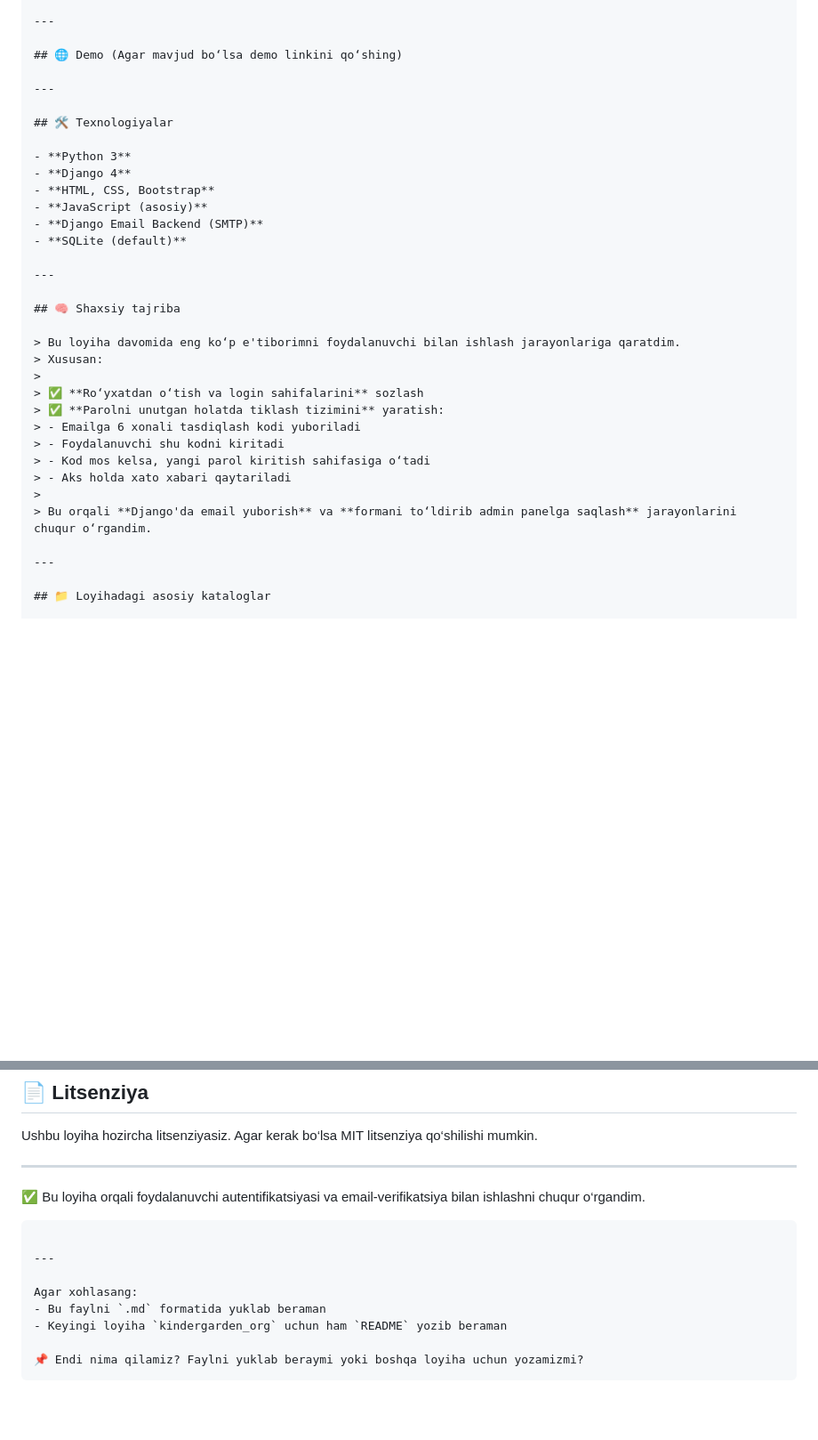
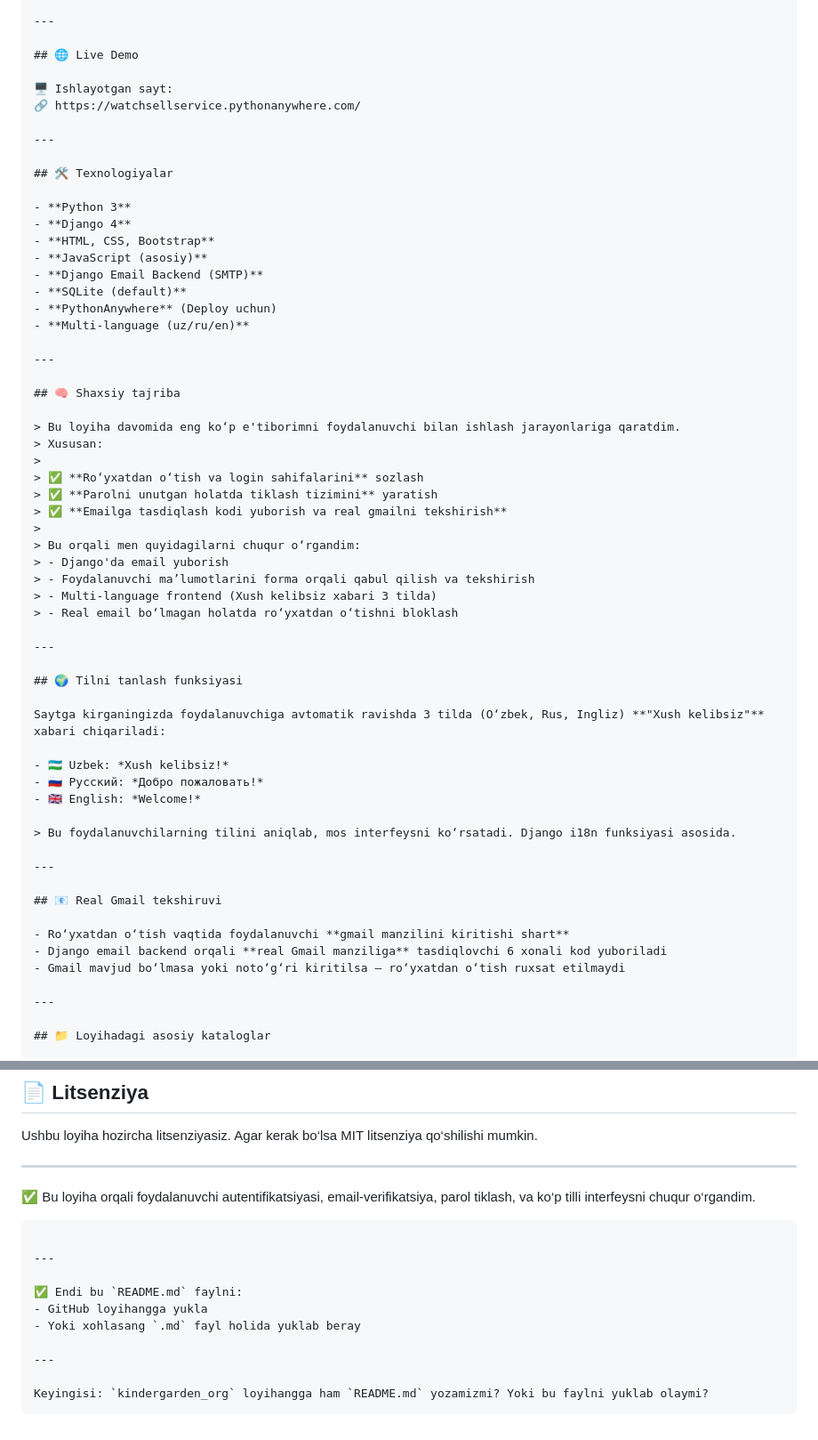
Before and after one commit to Abdurahmon17/watch_sell, a Markdown page: README.md, 2 parts joined by grey strips. Shown at 89% size. Rendered like a GitHub page; blank space fills up the shorter version.

````diff
--- a/README.md
+++ b/README.md
@@ -6,7 +6,10 @@ Loyihada foydalanuvchini ro‘yxatdan o‘tkazish, email orqali tasdiqlash, mahs
 
 ---
 
-## 🌐 Demo (Agar mavjud bo‘lsa demo linkini qo‘shing)
+## 🌐 Live Demo
+
+🖥 Ishlayotgan sayt:
+🔗 https://watchsellservice.pythonanywhere.com/
 
 ---
 
@@ -18,6 +21,8 @@ Loyihada foydalanuvchini ro‘yxatdan o‘tkazish, email orqali tasdiqlash, mahs
 - **JavaScript (asosiy)**
 - **Django Email Backend (SMTP)**
 - **SQLite (default)**
+- **PythonAnywhere** (Deploy uchun)
+- **Multi-language (uz/ru/en)**
 
 ---
 
@@ -27,13 +32,34 @@ Loyihada foydalanuvchini ro‘yxatdan o‘tkazish, email orqali tasdiqlash, mahs
 > Xususan:
 >
 > ✅ **Ro‘yxatdan o‘tish va login sahifalarini** sozlash
-> ✅ **Parolni unutgan holatda tiklash tizimini** yaratish:
-> - Emailga 6 xonali tasdiqlash kodi yuboriladi
-> - Foydalanuvchi shu kodni kiritadi
-> - Kod mos kelsa, yangi parol kiritish sahifasiga o‘tadi
-> - Aks holda xato xabari qaytariladi
+> ✅ **Parolni unutgan holatda tiklash tizimini** yaratish
+> ✅ **Emailga tasdiqlash kodi yuborish va real gmailni tekshirish**
 >
-> Bu orqali **Django'da email yuborish** va **formani to‘ldirib admin panelga saqlash** jarayonlarini chuqur o‘rgandim.
+> Bu orqali men quyidagilarni chuqur o‘rgandim:
+> - Django'da email yuborish
+> - Foydalanuvchi ma’lumotlarini forma orqali qabul qilish va tekshirish
+> - Multi-language frontend (Xush kelibsiz xabari 3 tilda)
+> - Real email bo‘lmagan holatda ro‘yxatdan o‘tishni bloklash
+
+---
+
+## 🌍 Tilni tanlash funksiyasi
+
+Saytga kirganingizda foydalanuvchiga avtomatik ravishda 3 tilda (O‘zbek, Rus, Ingliz) **"Xush kelibsiz"** xabari chiqariladi:
+
+- 🇺🇿 Uzbek: *Xush kelibsiz!*
+- 🇷🇺 Русский: *Добро пожаловать!*
+- 🇬🇧 English: *Welcome!*
+
+> Bu foydalanuvchilarning tilini aniqlab, mos interfeysni ko‘rsatadi. Django i18n funksiyasi asosida.
+
+---
+
+## 📧 Real Gmail tekshiruvi
+
+- Ro‘yxatdan o‘tish vaqtida foydalanuvchi **gmail manzilini kiritishi shart**
+- Django email backend orqali **real Gmail manziliga** tasdiqlovchi 6 xonali kod yuboriladi
+- Gmail mavjud bo‘lmasa yoki noto‘g‘ri kiritilsa — ro‘yxatdan o‘tish ruxsat etilmaydi
 
 ---
 
@@ -139,15 +136,17 @@ Ushbu loyiha hozircha litsenziyasiz. Agar kerak bo‘lsa MIT litsenziya qo‘shi
 
 ---
 
-✅ Bu loyiha orqali foydalanuvchi autentifikatsiyasi va email-verifikatsiya bilan ishlashni chuqur o‘rgandim.
+✅ Bu loyiha orqali foydalanuvchi autentifikatsiyasi, email-verifikatsiya, parol tiklash, va ko‘p tilli interfeysni chuqur o‘rgandim.
 
 ```
 
 ---
 
-Agar xohlasang:
-- Bu faylni `.md` formatida yuklab beraman
-- Keyingi loyiha `kindergarden_org` uchun ham `README` yozib beraman
+✅ Endi bu `README.md` faylni:
+- GitHub loyihangga yukla
+- Yoki xohlasang `.md` fayl holida yuklab beray
 
-📌 Endi nima qilamiz? Faylni yuklab beraymi yoki boshqa loyiha uchun yozamizmi?
+---
+
+Keyingisi: `kindergarden_org` loyihangga ham `README.md` yozamizmi? Yoki bu faylni yuklab olaymi?
 ```
````
Also changed, not shown: other parts of README.md (+3 -32 lines).
